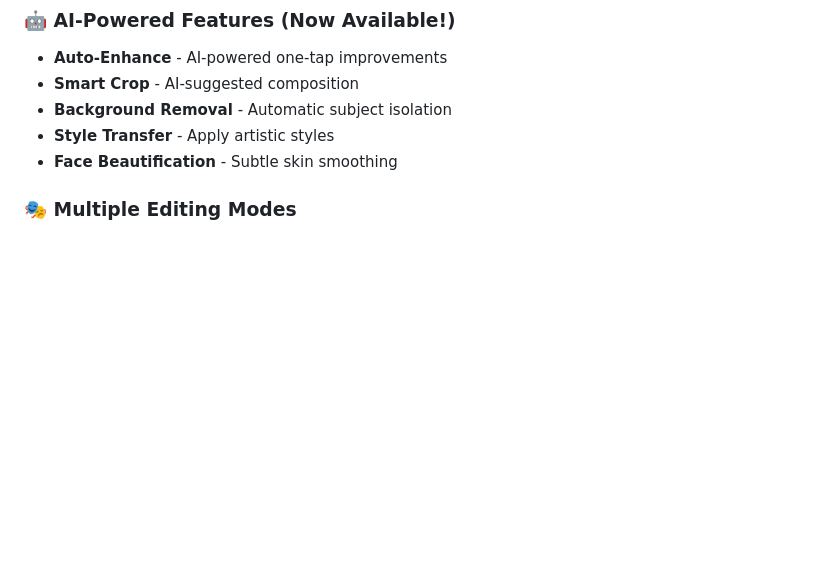
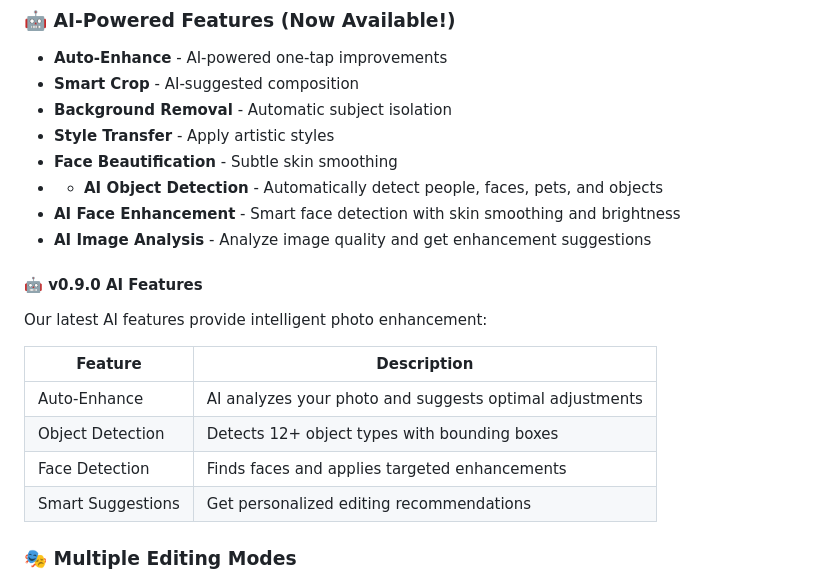
Before and after one commit to himprapatel-rgb/instagram-photo-edit-app, a Markdown page: README.md, the part around the change. Drawn GitHub-style; blank space fills up the shorter version.

Commit message:
docs: Update README.md with v0.9.0 AI features documentation

```diff
--- a/README.md
+++ b/README.md
@@ -101,6 +101,20 @@ Choose from a curated collection of Instagram-style filters:
 - **Background Removal** - Automatic subject isolation
 - **Style Transfer** - Apply artistic styles
 - **Face Beautification** - Subtle skin smoothing
+- - **AI Object Detection** - Automatically detect people, faces, pets, and objects
+- **AI Face Enhancement** - Smart face detection with skin smoothing and brightness
+- **AI Image Analysis** - Analyze image quality and get enhancement suggestions
+
+#### 🤖 v0.9.0 AI Features
+
+Our latest AI features provide intelligent photo enhancement:
+
+| Feature | Description |
+|---------|-------------|
+| Auto-Enhance | AI analyzes your photo and suggests optimal adjustments |
+| Object Detection | Detects 12+ object types with bounding boxes |
+| Face Detection | Finds faces and applies targeted enhancements |
+| Smart Suggestions | Get personalized editing recommendations |
 
 ### 🎭 Multiple Editing Modes
 
```
